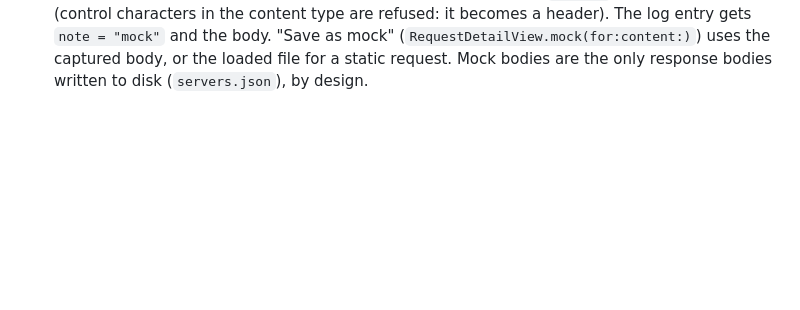
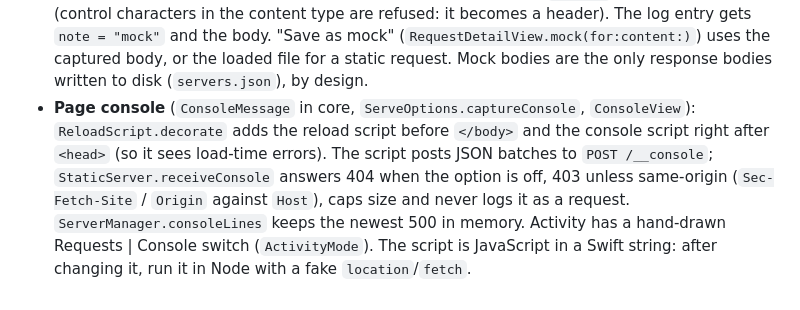
Before and after one commit to fatihsenel/FolderServe, a Markdown page: CLAUDE.md, the part around the change. GitHub-like rendering; blank space fills up the shorter version.

```diff
--- a/CLAUDE.md
+++ b/CLAUDE.md
@@ -123,3 +123,6 @@ cannot be captured — seed state through initialisers (`ActivityView(initiallyH
 - **Mock responses** (`MockRule` in core, `ServeOptions.mocks`, `MockEditorView`): `StaticServer.respond` checks mocks after the host check and CORS and before proxy rules; `answerMock` reads a request body first so the client
   is not cut off. Matching is exact on the decoded path, a GET mock also answers HEAD, and a rule with a `problem` never matches (control characters in the content type are refused: it becomes a header). The log entry gets
   `note = "mock"` and the body. "Save as mock" (`RequestDetailView.mock(for:content:)`) uses the captured body, or the loaded file for a static request. Mock bodies are the only response bodies written to disk (`servers.json`), by design.
+- **Page console** (`ConsoleMessage` in core, `ServeOptions.captureConsole`, `ConsoleView`): `ReloadScript.decorate` adds the reload script before `</body>` and the console script right after `<head>` (so it sees load-time errors).
+  The script posts JSON batches to `POST /__console`; `StaticServer.receiveConsole` answers 404 when the option is off, 403 unless same-origin (`Sec-Fetch-Site` / `Origin` against `Host`), caps size and never logs it as a request.
+  `ServerManager.consoleLines` keeps the newest 500 in memory. Activity has a hand-drawn Requests | Console switch (`ActivityMode`). The script is JavaScript in a Swift string: after changing it, run it in Node with a fake `location`/`fetch`.
```
Also changed, not shown: README.md (+13 -0 lines), docs/screenshots/activity-console.png (added), 14 other files.
